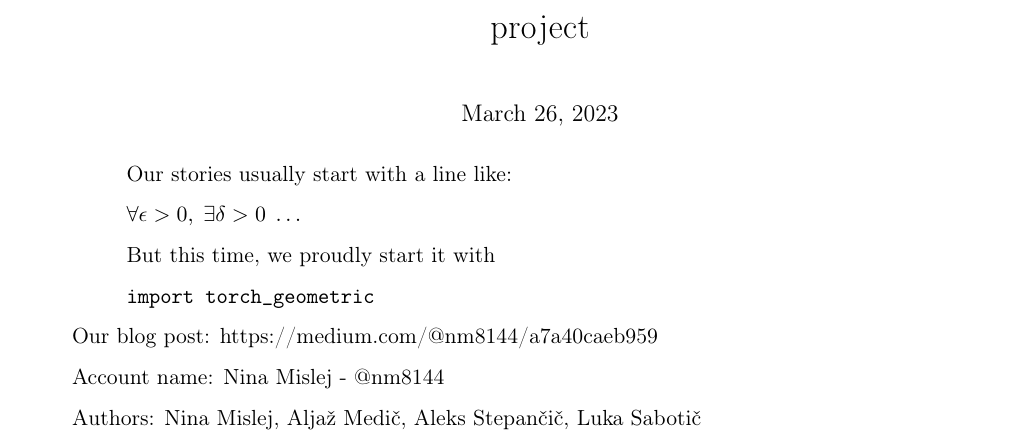
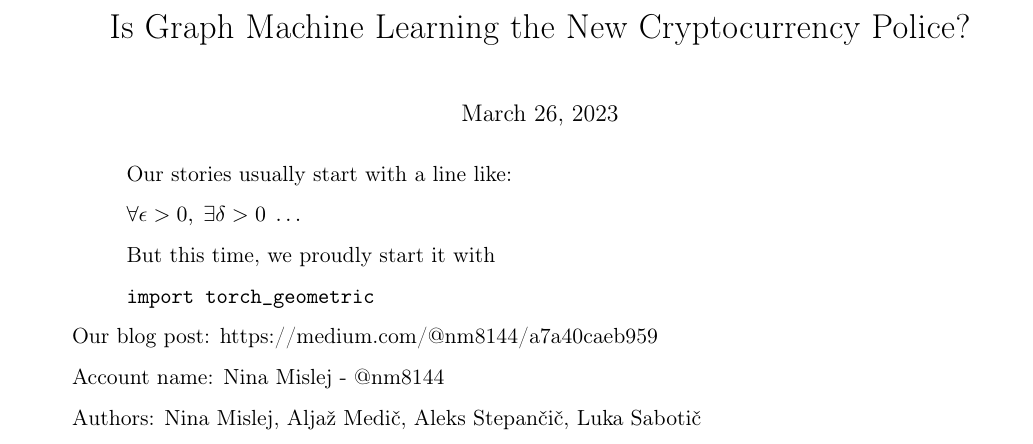
Before and after one commit to aleksgorica/MLGproject, a LaTeX document (project.tex): part of page 1 of 36, cut at the place of the change. Compiled offline with pdfLaTeX.

Commit message:
Add pdf title

```diff
--- a/project.tex
+++ b/project.tex
@@ -164,7 +164,7 @@
     \renewcommand{\LaTeX}{\textrm{\Oldlatex}}
     % Document parameters
     % Document title
-    \title{project}
+    \title{Is Graph Machine Learning the New Cryptocurrency Police?}
 
 
 
```
Also changed, not shown: project.pdf.
